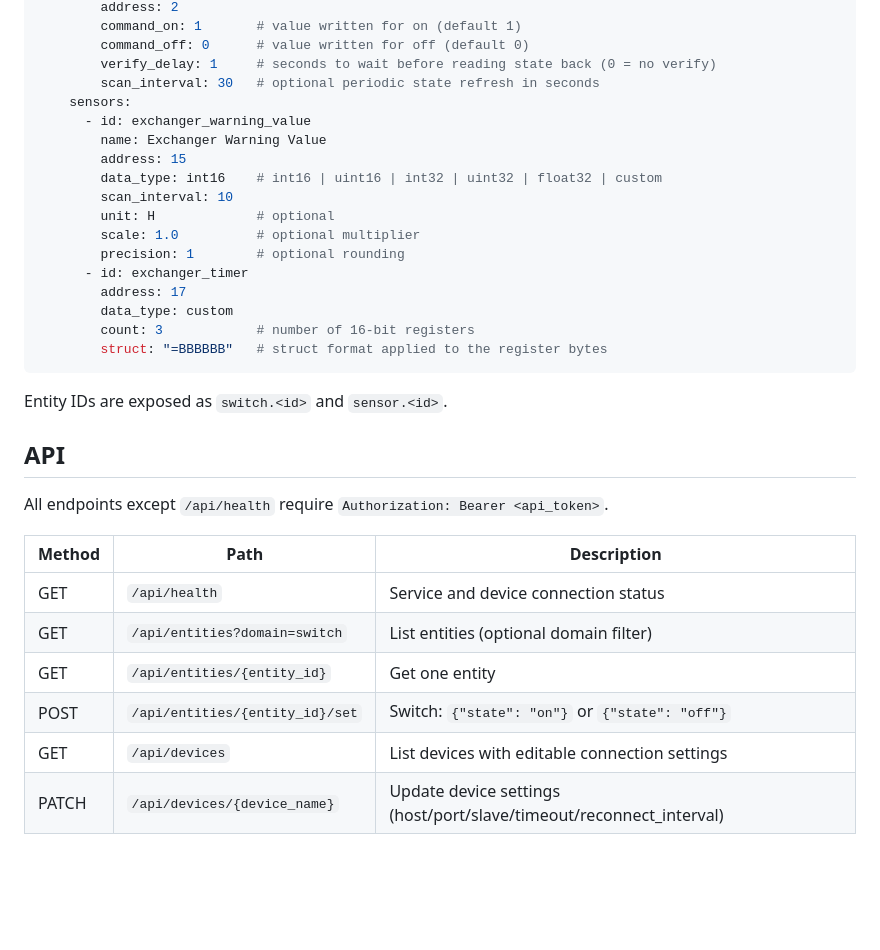
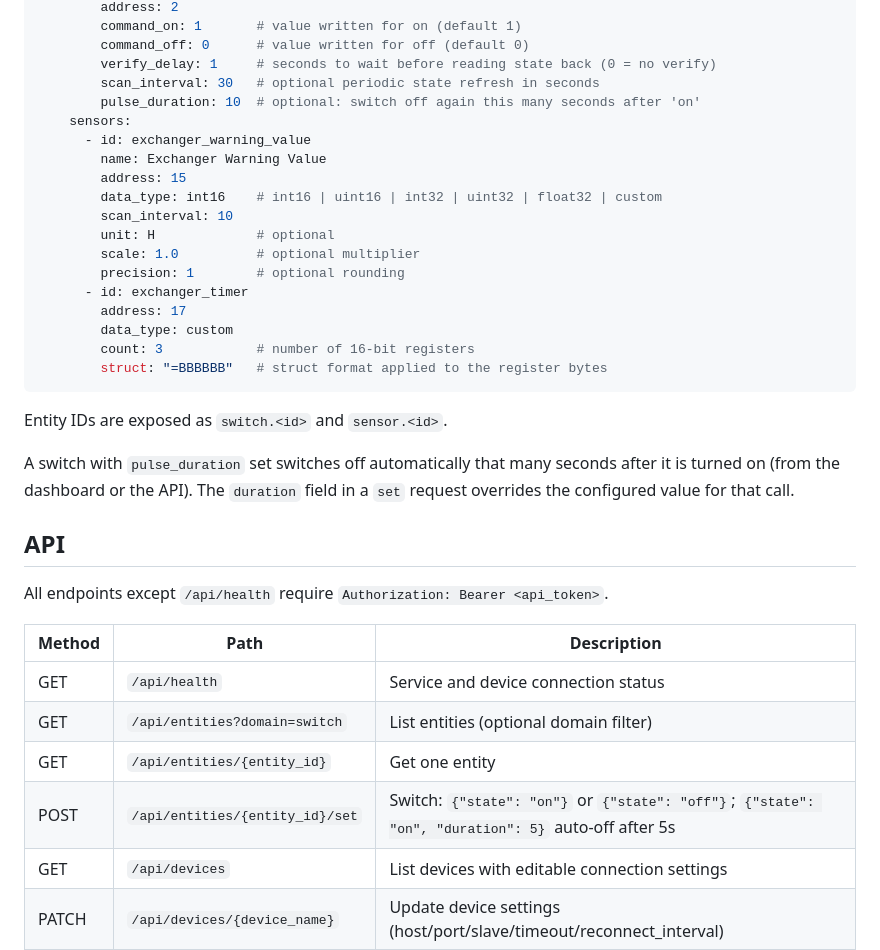
Before and after one commit to zechfox/smartHome, a Markdown page: README.md, the part around one of its changes. GitHub-like rendering; blank space fills up the shorter version.

```diff
--- a/README.md
+++ b/README.md
@@ -54,6 +54,7 @@ modbus:
         command_off: 0      # value written for off (default 0)
         verify_delay: 1     # seconds to wait before reading state back (0 = no verify)
         scan_interval: 30   # optional periodic state refresh in seconds
+        pulse_duration: 10  # optional: switch off again this many seconds after 'on'
     sensors:
       - id: exchanger_warning_value
         name: Exchanger Warning Value
@@ -72,6 +73,10 @@ modbus:
 
 Entity IDs are exposed as `switch.<id>` and `sensor.<id>`.
 
+A switch with `pulse_duration` set switches off automatically that many seconds
+after it is turned on (from the dashboard or the API). The `duration` field in a
+`set` request overrides the configured value for that call.
+
 ## API
 
 All endpoints except `/api/health` require `Authorization: Bearer <api_token>`.
@@ -81,7 +86,7 @@ All endpoints except `/api/health` require `Authorization: Bearer <api_token>`.
 | GET | `/api/health` | Service and device connection status |
 | GET | `/api/entities?domain=switch` | List entities (optional domain filter) |
 | GET | `/api/entities/{entity_id}` | Get one entity |
-| POST | `/api/entities/{entity_id}/set` | Switch: `{"state": "on"}` or `{"state": "off"}` |
+| POST | `/api/entities/{entity_id}/set` | Switch: `{"state": "on"}` or `{"state": "off"}`; `{"state": "on", "duration": 5}` auto-off after 5s |
 | GET | `/api/devices` | List devices with editable connection settings |
 | PATCH | `/api/devices/{device_name}` | Update device settings (host/port/slave/timeout/reconnect_interval) |
 | PATCH | `/api/entities/{entity_id}` | Update entity settings (address/scan_interval/scale/name/...) |
```
Also changed, not shown: other parts of README.md (+44 -0 lines).
